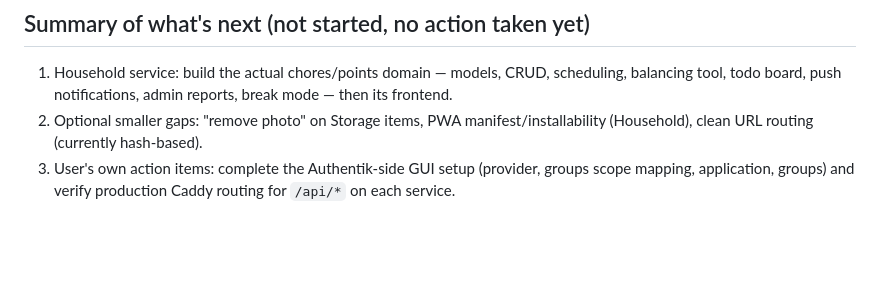
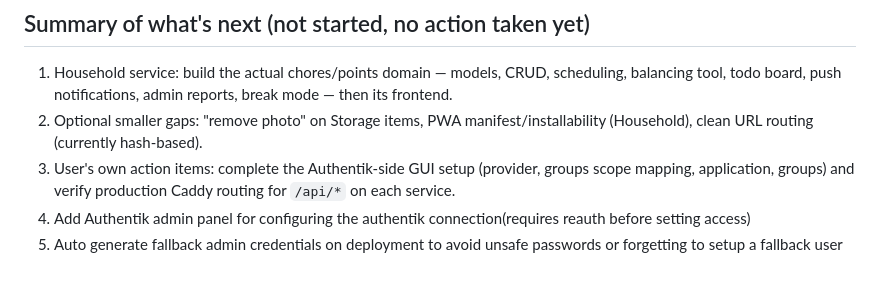
Before and after one commit to platz-halter/household_system, a Markdown page: PROJECT_STATE.md, the part around the change. Rendered like a GitHub page; blank space fills up the shorter version.

Commit message:
Updated project goals in project state next steps

```diff
--- a/PROJECT_STATE.md
+++ b/PROJECT_STATE.md
@@ -170,3 +170,5 @@ Status legend: ✅ done & tested · 🟡 partial/known gaps · ⬜ not started
 3. User's own action items: complete the Authentik-side GUI setup
    (provider, groups scope mapping, application, groups) and verify
    production Caddy routing for `/api/*` on each service.
+4. Add Authentik admin panel for configuring the authentik connection(requires reauth before setting access)
+5. Auto generate fallback admin credentials on deployment to avoid unsafe passwords or forgetting to setup a fallback user
```
